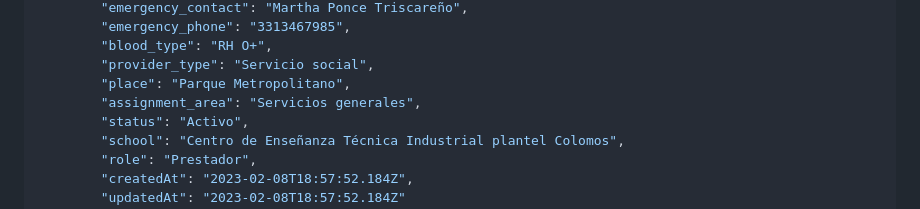
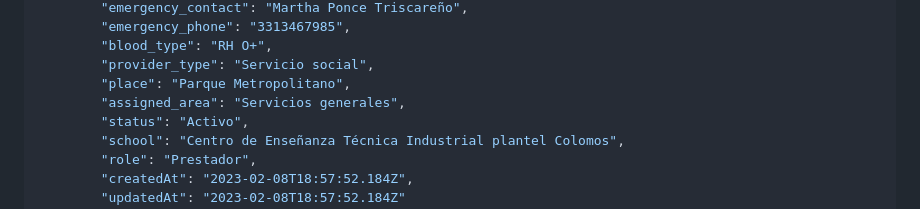
Before and after one commit to SAI-COLOMOS/miro-rest, a Markdown page: README.md, the part around the change. Rendered like a GitHub page.

Commit message:
Cambio de nombre de propiedad

```diff
--- a/README.md
+++ b/README.md
@@ -65,7 +65,7 @@ Campos opcionales
         "blood_type": "RH O+",
         "provider_type": "Servicio social",
         "place": "Parque Metropolitano",
-        "assignment_area": "Servicios generales",
+        "assigned_area": "Servicios generales",
         "status": "Activo",
         "school": "Centro de Enseñanza Técnica Industrial plantel Colomos",
         "role": "Prestador",
```
